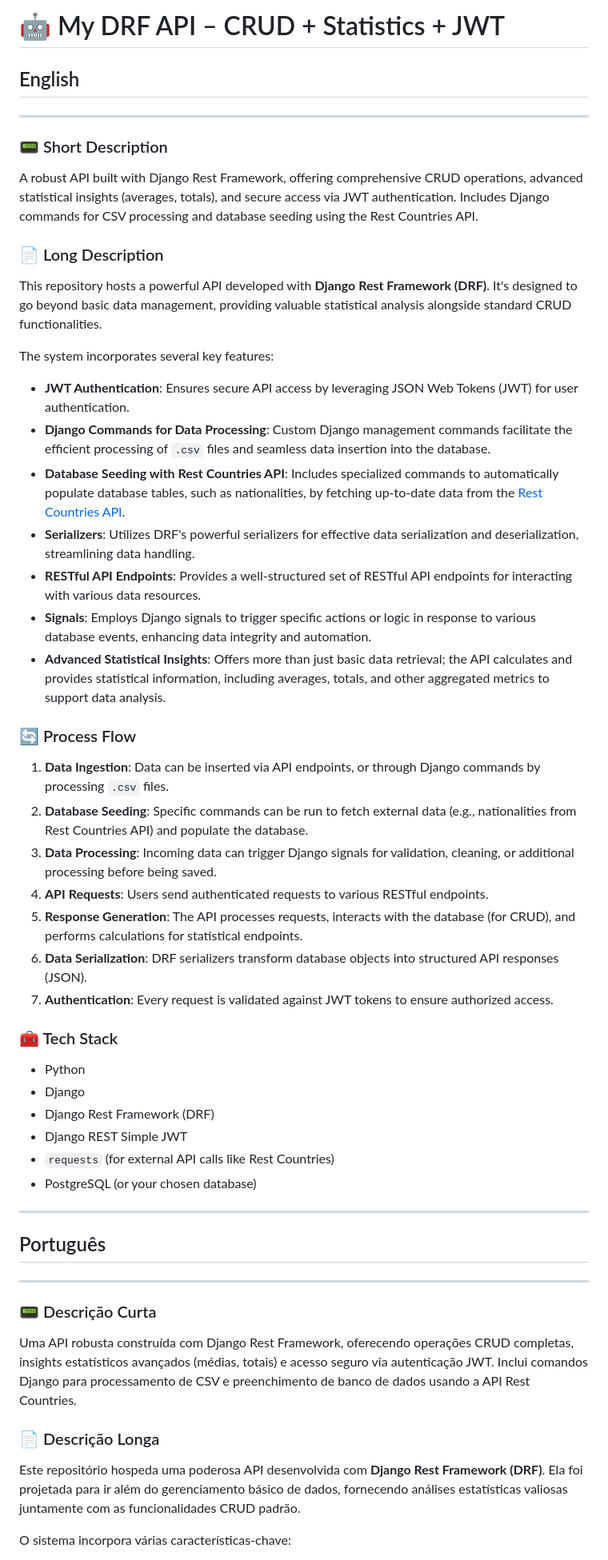
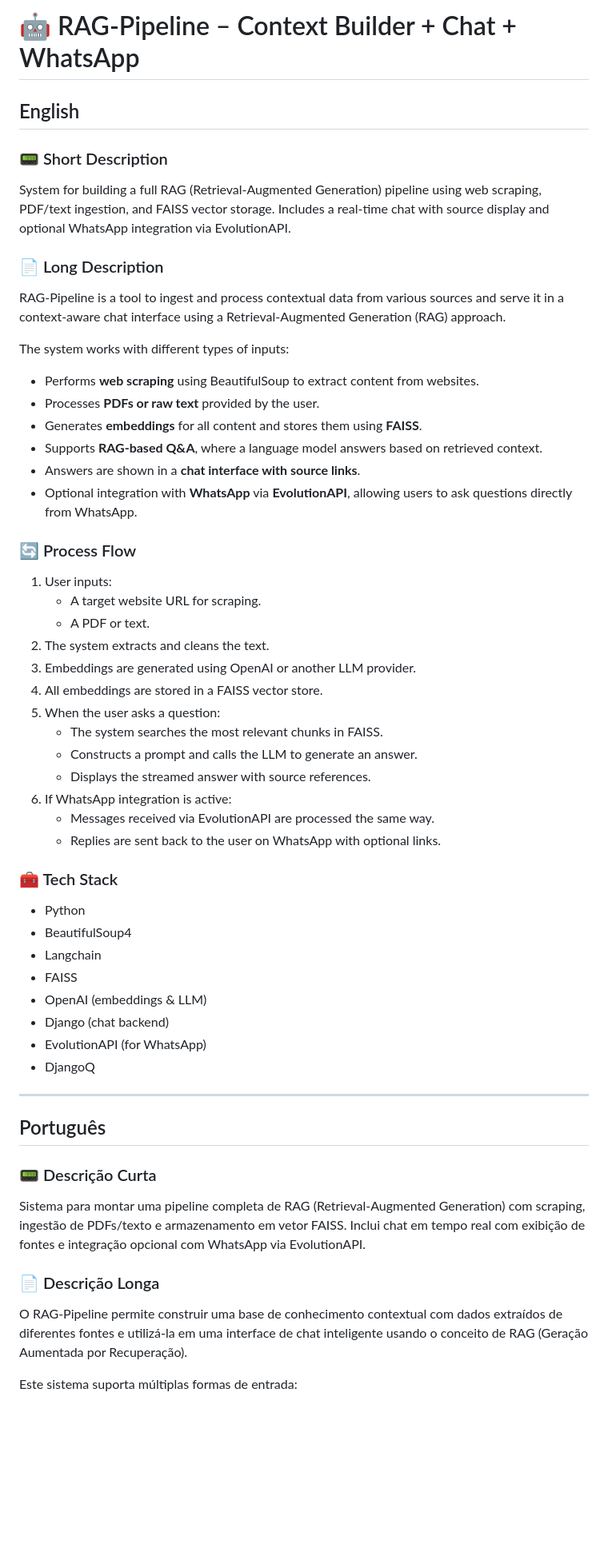
Before and after one commit to Kaironn2/arcane-pythonando, a Markdown page: README.md, the part around one of its changes. Shown at 80% size. Drawn GitHub-style; blank space fills up the shorter version.

```diff
--- a/README.md
+++ b/README.md
@@ -1,59 +1,62 @@
-# 🤖 My DRF API – CRUD + Statistics + JWT
+# 🤖 RAG-Pipeline – Context Builder + Chat + WhatsApp
 
 ## English
 
----
-
 ### 📟 Short Description
 
-A robust API built with Django Rest Framework, offering comprehensive CRUD operations, advanced statistical insights (averages, totals), and secure access via JWT authentication. Includes Django commands for CSV processing and database seeding using the Rest Countries API.
+System for building a full RAG (Retrieval-Augmented Generation) pipeline using web scraping, PDF/text ingestion, and FAISS vector storage. Includes a real-time chat with source display and optional WhatsApp integration via EvolutionAPI.
 
 ### 📄 Long Description
 
-This repository hosts a powerful API developed with **Django Rest Framework (DRF)**. It's designed to go beyond basic data management, providing valuable statistical analysis alongside standard CRUD functionalities.
+RAG-Pipeline is a tool to ingest and process contextual data from various sources and serve it in a context-aware chat interface using a Retrieval-Augmented Generation (RAG) approach.
 
-The system incorporates several key features:
+The system works with different types of inputs:
 
-* **JWT Authentication**: Ensures secure API access by leveraging JSON Web Tokens (JWT) for user authentication.
-* **Django Commands for Data Processing**: Custom Django management commands facilitate the efficient processing of `.csv` files and seamless data insertion into the database.
-* **Database Seeding with Rest Countries API**: Includes specialized commands to automatically populate database tables, such as nationalities, by fetching up-to-date data from the [Rest Countries API](https://restcountries.com/).
-* **Serializers**: Utilizes DRF's powerful serializers for effective data serialization and deserialization, streamlining data handling.
-* **RESTful API Endpoints**: Provides a well-structured set of RESTful API endpoints for interacting with various data resources.
-* **Signals**: Employs Django signals to trigger specific actions or logic in response to various database events, enhancing data integrity and automation.
-* **Advanced Statistical Insights**: Offers more than just basic data retrieval; the API calculates and provides statistical information, including averages, totals, and other aggregated metrics to support data analysis.
+- Performs **web scraping** using BeautifulSoup to extract content from websites.
+- Processes **PDFs or raw text** provided by the user.
+- Generates **embeddings** for all content and stores them using **FAISS**.
+- Supports **RAG-based Q&A**, where a language model answers based on retrieved context.
+- Answers are shown in a **chat interface with source links**.
+- Optional integration with **WhatsApp** via **EvolutionAPI**, allowing users to ask questions directly from WhatsApp.
 
 ### 🔄 Process Flow
 
-1.  **Data Ingestion**: Data can be inserted via API endpoints, or through Django commands by processing `.csv` files.
-2.  **Database Seeding**: Specific commands can be run to fetch external data (e.g., nationalities from Rest Countries API) and populate the database.
-3.  **Data Processing**: Incoming data can trigger Django signals for validation, cleaning, or additional processing before being saved.
-4.  **API Requests**: Users send authenticated requests to various RESTful endpoints.
-5.  **Response Generation**: The API processes requests, interacts with the database (for CRUD), and performs calculations for statistical endpoints.
-6.  **Data Serialization**: DRF serializers transform database objects into structured API responses (JSON).
-7.  **Authentication**: Every request is validated against JWT tokens to ensure authorized access.
+1. User inputs:
+   - A target website URL for scraping.
+   - A PDF or text.
+2. The system extracts and cleans the text.
+3. Embeddings are generated using OpenAI or another LLM provider.
+4. All embeddings are stored in a FAISS vector store.
+5. When the user asks a question:
+   - The system searches the most relevant chunks in FAISS.
+   - Constructs a prompt and calls the LLM to generate an answer.
+   - Displays the streamed answer with source references.
+6. If WhatsApp integration is active:
+   - Messages received via EvolutionAPI are processed the same way.
+   - Replies are sent back to the user on WhatsApp with optional links.
 
 ### 🧰 Tech Stack
 
-* Python
-* Django
-* Django Rest Framework (DRF)
-* Django REST Simple JWT
-* `requests` (for external API calls like Rest Countries)
-* PostgreSQL (or your chosen database)
+- Python
+- BeautifulSoup4
+- Langchain
+- FAISS
+- OpenAI (embeddings & LLM)
+- Django (chat backend)
+- EvolutionAPI (for WhatsApp)
+- DjangoQ
 
 ---
 
 ## Português
 
----
-
 ### 📟 Descrição Curta
 
-Uma API robusta construída com Django Rest Framework, oferecendo operações CRUD completas, insights estatísticos avançados (médias, totais) e acesso seguro via autenticação JWT. Inclui comandos Django para processamento de CSV e preenchimento de banco de dados usando a API Rest Countries.
+Sistema para montar uma pipeline completa de RAG (Retrieval-Augmented Generation) com scraping, ingestão de PDFs/texto e armazenamento em vetor FAISS. Inclui chat em tempo real com exibição de fontes e integração opcional com WhatsApp via EvolutionAPI.
 
 ### 📄 Descrição Longa
 
-Este repositório hospeda uma poderosa API desenvolvida com **Django Rest Framework (DRF)**. Ela foi projetada para ir além do gerenciamento básico de dados, fornecendo análises estatísticas valiosas juntamente com as funcionalidades CRUD padrão.
+O RAG-Pipeline permite construir uma base de conhecimento contextual com dados extraídos de diferentes fontes e utilizá-la em uma interface de chat inteligente usando o conceito de RAG (Geração Aumentada por Recuperação).
 
-O sistema incorpora várias características-chave:
+Este sistema suporta múltiplas formas de entrada:
 
```
Also changed, not shown: other parts of README.md (+27 -20 lines).
